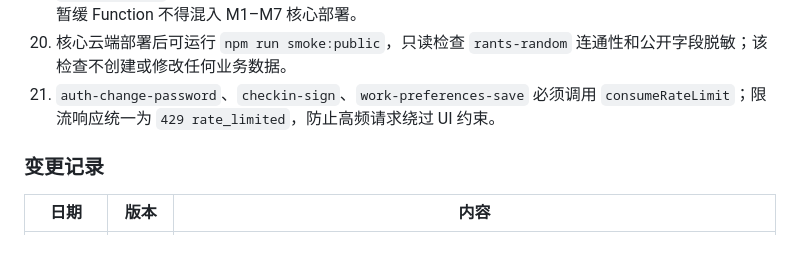
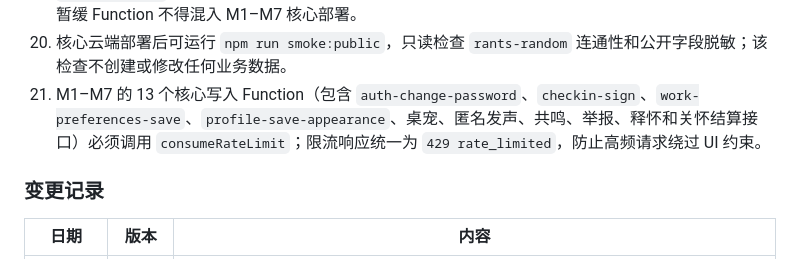
Before and after one commit to fengyulong849-bit/XGX, a Markdown page: 文档/小确闲_后端开发文档.md, the part around the change. GitHub-like rendering.

Commit message:
docs: align core rate limit inventory

```diff
--- a/文档/小确闲_后端开发文档.md
+++ b/文档/小确闲_后端开发文档.md
@@ -563,7 +563,7 @@ care_type       = water | sit
 18. 当前独立开发上线主线使用 `npm run deploy:core`，统一检查并部署 M1–M7 的 23 个核心 Function；M8 审核 Function 不进入该命令，待上线后确有运营需求再单独部署。
 19. `npm run check` 包含核心发布边界检查：部署清单、核心 Function 文件和前端调用适配必须一致；M8 暂缓 Function 不得混入 M1–M7 核心部署。
 20. 核心云端部署后可运行 `npm run smoke:public`，只读检查 `rants-random` 连通性和公开字段脱敏；该检查不创建或修改任何业务数据。
-21. `auth-change-password`、`checkin-sign`、`work-preferences-save` 必须调用 `consumeRateLimit`；限流响应统一为 `429 rate_limited`，防止高频请求绕过 UI 约束。
+21. M1–M7 的 13 个核心写入 Function（包含 `auth-change-password`、`checkin-sign`、`work-preferences-save`、`profile-save-appearance`、桌宠、匿名发声、共鸣、举报、释怀和关怀结算接口）必须调用 `consumeRateLimit`；限流响应统一为 `429 rate_limited`，防止高频请求绕过 UI 约束。
 
 ### 变更记录
 
```
Also changed, not shown: 文档/开发进度交接.md (+2 -2 lines).
